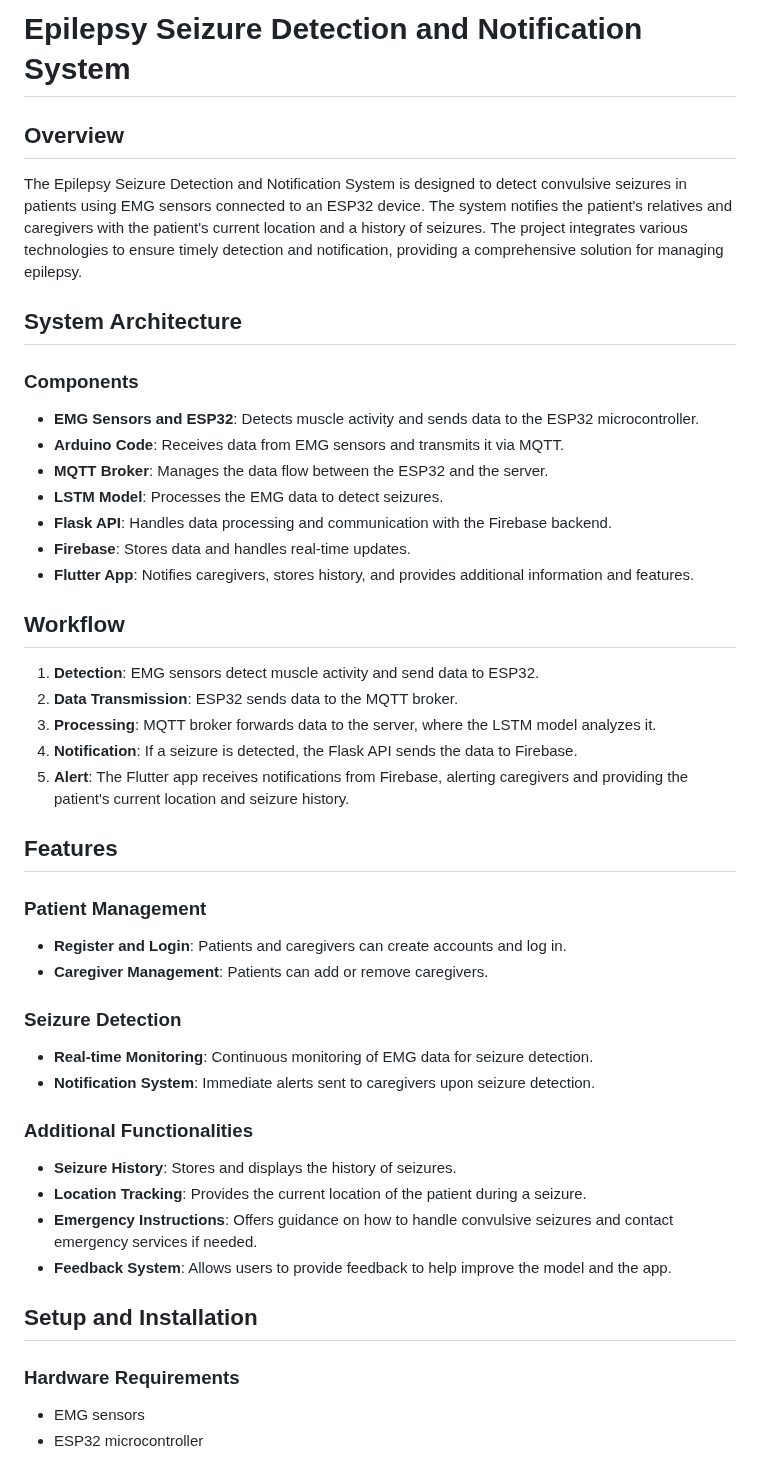
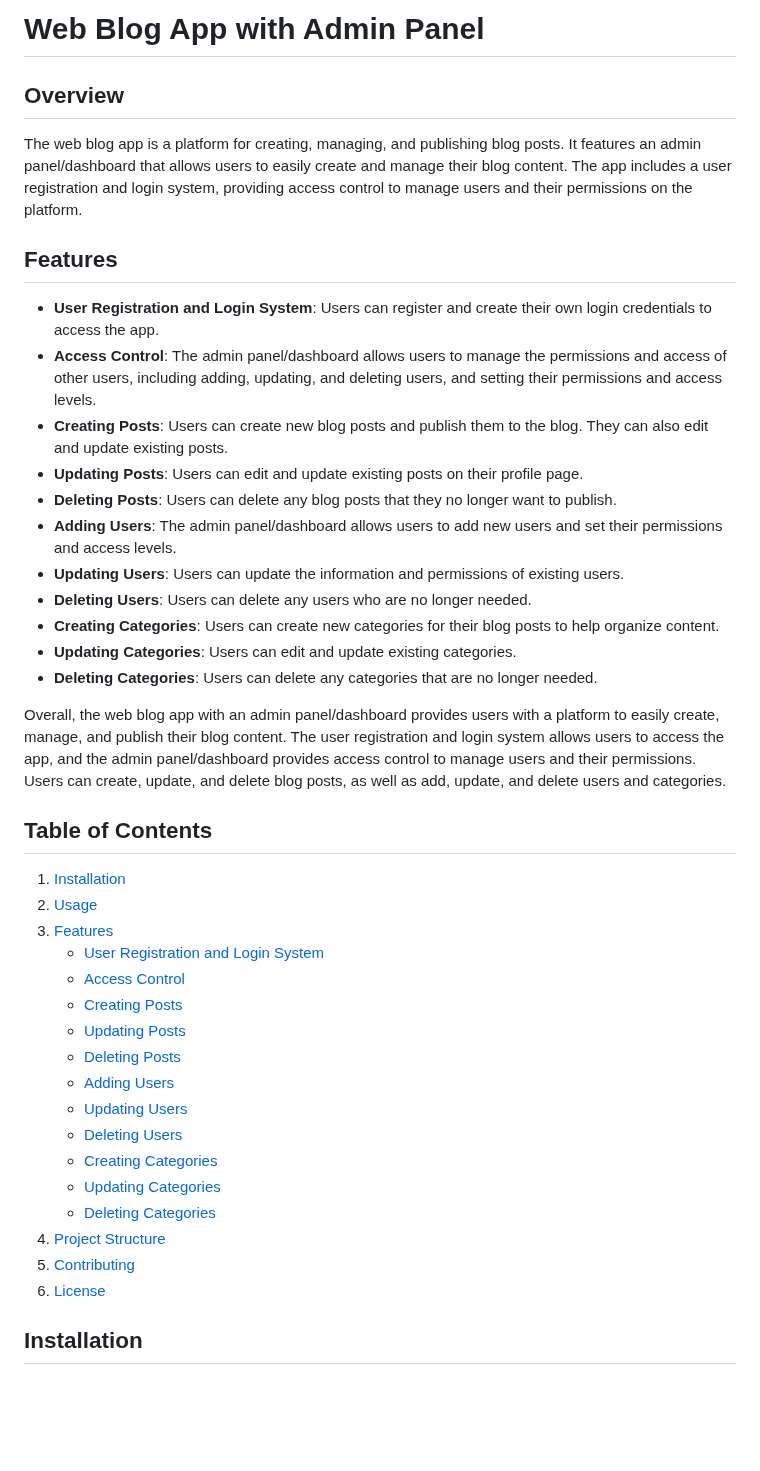
Before and after one commit to KarimEhab1/blog-with-admin-panal, a Markdown page: README.md, the part around one of its changes. Drawn GitHub-style; blank space fills up the shorter version.

```diff
--- a/README.md
+++ b/README.md
@@ -1,45 +1,44 @@
-# Epilepsy Seizure Detection and Notification System
+# Web Blog App with Admin Panel
 
 ## Overview
-The Epilepsy Seizure Detection and Notification System is designed to detect convulsive seizures in patients using EMG sensors connected to an ESP32 device. The system notifies the patient's relatives and caregivers with the patient's current location and a history of seizures. The project integrates various technologies to ensure timely detection and notification, providing a comprehensive solution for managing epilepsy.
 
-## System Architecture
-
-### Components
-- **EMG Sensors and ESP32**: Detects muscle activity and sends data to the ESP32 microcontroller.
-- **Arduino Code**: Receives data from EMG sensors and transmits it via MQTT.
-- **MQTT Broker**: Manages the data flow between the ESP32 and the server.
-- **LSTM Model**: Processes the EMG data to detect seizures.
-- **Flask API**: Handles data processing and communication with the Firebase backend.
-- **Firebase**: Stores data and handles real-time updates.
-- **Flutter App**: Notifies caregivers, stores history, and provides additional information and features.
-
-## Workflow
-1. **Detection**: EMG sensors detect muscle activity and send data to ESP32.
-2. **Data Transmission**: ESP32 sends data to the MQTT broker.
-3. **Processing**: MQTT broker forwards data to the server, where the LSTM model analyzes it.
-4. **Notification**: If a seizure is detected, the Flask API sends the data to Firebase.
-5. **Alert**: The Flutter app receives notifications from Firebase, alerting caregivers and providing the patient's current location and seizure history.
+The web blog app is a platform for creating, managing, and publishing blog posts. It features an admin panel/dashboard that allows users to easily create and manage their blog content. The app includes a user registration and login system, providing access control to manage users and their permissions on the platform.
 
 ## Features
 
-### Patient Management
-- **Register and Login**: Patients and caregivers can create accounts and log in.
-- **Caregiver Management**: Patients can add or remove caregivers.
+- **User Registration and Login System**: Users can register and create their own login credentials to access the app.
+- **Access Control**: The admin panel/dashboard allows users to manage the permissions and access of other users, including adding, updating, and deleting users, and setting their permissions and access levels.
+- **Creating Posts**: Users can create new blog posts and publish them to the blog. They can also edit and update existing posts.
+- **Updating Posts**: Users can edit and update existing posts on their profile page.
+- **Deleting Posts**: Users can delete any blog posts that they no longer want to publish.
+- **Adding Users**: The admin panel/dashboard allows users to add new users and set their permissions and access levels.
+- **Updating Users**: Users can update the information and permissions of existing users.
+- **Deleting Users**: Users can delete any users who are no longer needed.
+- **Creating Categories**: Users can create new categories for their blog posts to help organize content.
+- **Updating Categories**: Users can edit and update existing categories.
+- **Deleting Categories**: Users can delete any categories that are no longer needed.
 
-### Seizure Detection
-- **Real-time Monitoring**: Continuous monitoring of EMG data for seizure detection.
-- **Notification System**: Immediate alerts sent to caregivers upon seizure detection.
+Overall, the web blog app with an admin panel/dashboard provides users with a platform to easily create, manage, and publish their blog content. The user registration and login system allows users to access the app, and the admin panel/dashboard provides access control to manage users and their permissions. Users can create, update, and delete blog posts, as well as add, update, and delete users and categories.
 
-### Additional Functionalities
-- **Seizure History**: Stores and displays the history of seizures.
-- **Location Tracking**: Provides the current location of the patient during a seizure.
-- **Emergency Instructions**: Offers guidance on how to handle convulsive seizures and contact emergency services if needed.
-- **Feedback System**: Allows users to provide feedback to help improve the model and the app.
+## Table of Contents
 
-## Setup and Installation
+1. [Installation](#installation)
+2. [Usage](#usage)
+3. [Features](#features)
+    - [User Registration and Login System](#user-registration-and-login-system)
+    - [Access Control](#access-control)
+    - [Creating Posts](#creating-posts)
+    - [Updating Posts](#updating-posts)
+    - [Deleting Posts](#deleting-posts)
+    - [Adding Users](#adding-users)
+    - [Updating Users](#updating-users)
+    - [Deleting Users](#deleting-users)
+    - [Creating Categories](#creating-categories)
+    - [Updating Categories](#updating-categories)
+    - [Deleting Categories](#deleting-categories)
+4. [Project Structure](#project-structure)
+5. [Contributing](#contributing)
+6. [License](#license)
 
-### Hardware Requirements
-- EMG sensors
-- ESP32 microcontroller
+## Installation
 
```
Also changed, not shown: other parts of README.md (+57 -45 lines).
